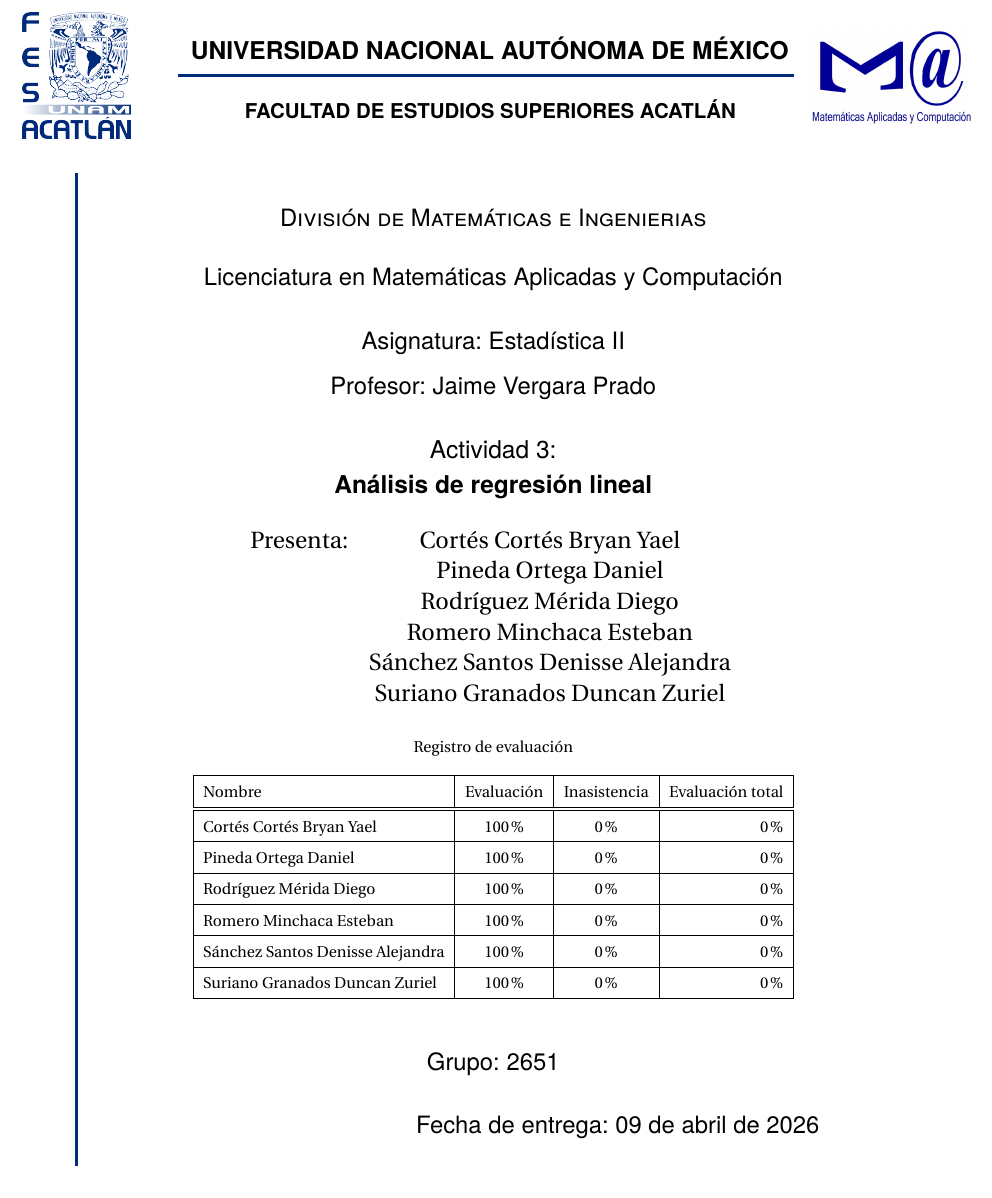
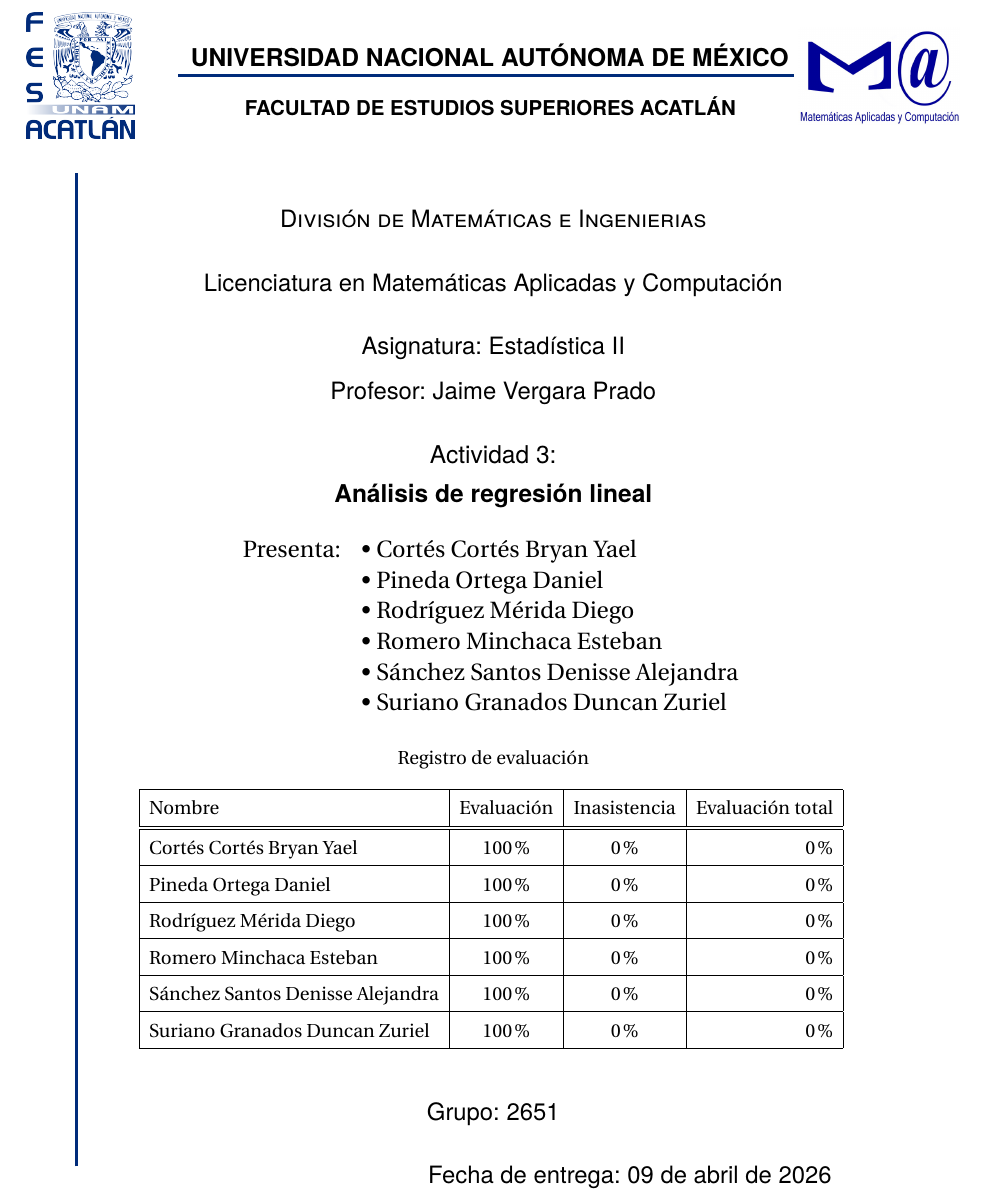
Before and after one commit to D4n13lP/Estadistica-2, a LaTeX document (analisis-de-regresion-lineal/reporte.tex): part of page 1 of 6 before the commit and part of page 1 of 7 after it, cut so that both start at the same text. Compiled offline with pdfLaTeX.

Commit message:
se mejoro la prtada con tamaños de letra absolutos reemplazando cosas del tipo \Large y se especifico tamaño de letra a 12pt en \documentclass

```diff
--- a/analisis-de-regresion-lineal/reporte.tex
+++ b/analisis-de-regresion-lineal/reporte.tex
@@ -1,4 +1,4 @@
-\documentclass[letterpaper]{article}
+\documentclass[letterpaper, 12pt]{article}
 \usepackage{graphicx}
 \usepackage{tikz}
 \usepackage[margin=2cm]{geometry}
@@ -34,6 +34,7 @@
 \fancyhead[R]{Actividad 3: Análisis de regresión lineal}
 \definecolor{azulunam}{RGB}{0, 43, 122}
 \definecolor{doradounam}{RGB}{199, 146, 19}
+\newcommand{\escudomargen}{1cm}
 
 
 \begin{document}
@@ -52,12 +53,12 @@
         }
 
         \begin{tikzpicture}[remember picture, overlay]
-            \node[anchor=center]
-            at ([xshift=8.2cm,yshift=11.5cm]current page.center) {
+            \node[anchor=east]
+            at ([xshift=-\escudomargen,yshift=11.5cm]current page.east) {
                 \includegraphics[height=2cm]{escudo_mac.jpg}
             };
-            \node[anchor=center]
-            at ([xshift=-8.6cm,yshift=11.5cm]current page.center) {
+            \node[anchor=west]
+            at ([xshift=\escudomargen,yshift=11.5cm]current page.west) {
                 \includegraphics[height=2.6cm]{escudo-a.png}
             };
             % Linea horizontal
@@ -70,8 +71,8 @@
             ([xshift=-8.6cm,yshift=9.5cm]current page.center);
         \end{tikzpicture}
         \begin{center}
-            {\Large \textbf{\textsc{UNIVERSIDAD NACIONAL AUTÓNOMA DE MÉXICO}} \vspace{0.8cm} }\\
-            {\large \textbf{\textsc{FACULTAD DE ESTUDIOS SUPERIORES ACATLÁN}} \vspace{0.8cm} }\\
+            {\fontsize{14.4}{16}\selectfont \textbf{\textsc{UNIVERSIDAD NACIONAL AUTÓNOMA DE MÉXICO}} \vspace{0.5cm} }\\
+            {\fontsize{12}{14}\selectfont \textbf{\textsc{FACULTAD DE ESTUDIOS SUPERIORES ACATLÁN}} \vspace{0.8cm} }\\
             \vspace{1cm}
             {\textsc{División de Matemáticas e Ingenierias}} \\
             \vspace{0.8cm}
@@ -85,22 +86,22 @@
                 Profesor: Jaime Vergara Prado
             \end{minipage}\\
             \vspace{0.8cm}
-            {\Large Actividad 3: \\ \vspace{0.3cm} \textbf{Análisis de regresión lineal}}
+            {\fontsize{14.4}{18}\selectfont Actividad 3: \\ \vspace{0.3cm} \textbf{Análisis de regresión lineal}}
 
             \begin{table}[h]
                 \centering
                 \vspace{0.3cm}
                 {\fontsize{15}{18}\selectfont
-                \begin{tabular}{l c c} % 'l' izquierda, 'c' centro, 'c' centro
+                \begin{tabular}{l l} % 'l' izquierda, 'c' centro, 'c' centro
                     % No ponemos '|' entre las letras para evitar líneas verticales
 
-                    Presenta: &  Cortés Cortés Bryan Yael\\
+                    Presenta: &  \textbullet\ Cortés Cortés Bryan Yael\\
                     %\addlinespace[0.3cm] % Espacio extra entre filas sin líneas
-                       &  Pineda Ortega Daniel\\
-                       &  Rodríguez Mérida Diego\\
-                       &  Romero Minchaca Esteban\\
-                       &  Sánchez Santos Denisse Alejandra\\
-                       &  Suriano Granados Duncan Zuriel
+                       &  \textbullet\ Pineda Ortega Daniel\\
+                       &  \textbullet\ Rodríguez Mérida Diego\\
+                       &  \textbullet\ Romero Minchaca Esteban\\
+                       &  \textbullet\ Sánchez Santos Denisse Alejandra\\
+                       &  \textbullet\ Suriano Granados Duncan Zuriel
 
                 \end{tabular}
                 }
@@ -108,6 +109,7 @@
 
             \begin{table}[h]
                 \centering
+                {\fontsize{12}{14}\selectfont
                 \caption*{Registro de evaluación}
                 \renewcommand{\arraystretch}{1.5} % 1 es el normal, 1.5 es ideal
                 \begin{tabular}{|l|c|c|r|} % Las barras '|' crean las líneas verticales
@@ -120,10 +122,11 @@
                     Sánchez Santos Denisse Alejandra          & 100 \%                 & 0\%            & 0\%\\ \hline
                     Suriano Granados Duncan Zuriel          & 100 \%                 & 0\%            & 0\%\\ \hline
                 \end{tabular}
+                }
             \end{table} \vspace{0.8cm}
 
             Grupo: 2651 \\ \vspace{0.8cm}
-            \hspace{5cm} Fecha de entrega: 09 de abril de 2026
+            \hspace{5.5cm} Fecha de entrega: 09 de abril de 2026
 
 
         \end{center}
```
Also changed, not shown: analisis-de-regresion-lineal/reporte.pdf, 8 other files.
